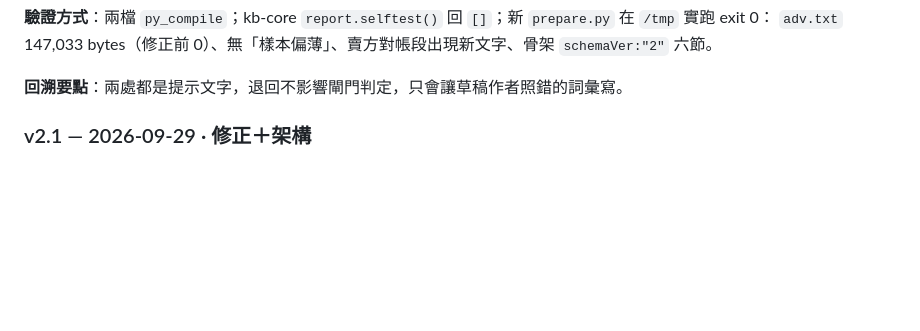
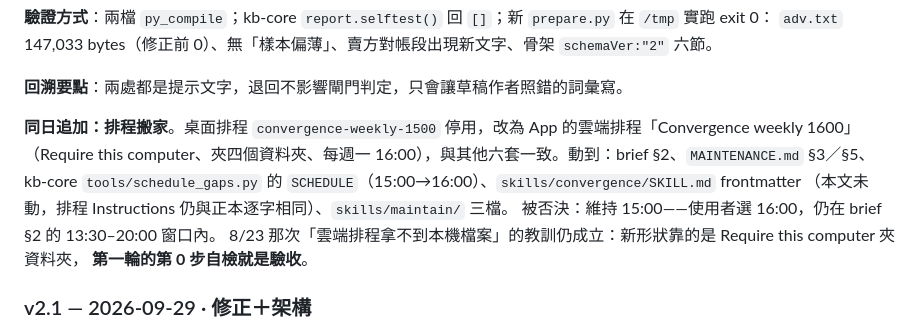
Before and after one commit to GunDamnBoy/convergence-weekly, a Markdown page: CHANGELOG.md, the part around the change. Rendered like a GitHub page; blank space fills up the shorter version.

```diff
--- a/CHANGELOG.md
+++ b/CHANGELOG.md
@@ -212,6 +212,14 @@ v2 把發布從本 repo 的 `publish.py` 搬到 kb-core。舊 `publish.py` 除
 `adv.txt` 147,033 bytes（修正前 0）、無「樣本偏薄」、賣方對帳段出現新文字、骨架 `schemaVer:"2"` 六節。
 
 **回溯要點**：兩處都是提示文字，退回不影響閘門判定，只會讓草稿作者照錯的詞彙寫。
+
+**同日追加：排程搬家**。桌面排程 `convergence-weekly-1500` 停用，改為 App 的雲端排程「Convergence weekly 1600」
+（Require this computer、夾四個資料夾、每週一 16:00），與其他六套一致。動到：brief §2、`MAINTENANCE.md` §3／§5、
+kb-core `tools/schedule_gaps.py` 的 `SCHEDULE`（15:00→16:00）、`skills/convergence/SKILL.md` frontmatter
+（本文未動，排程 Instructions 仍與正本逐字相同）、`skills/maintain/` 三檔。
+被否決：維持 15:00——使用者選 16:00，仍在 brief §2 的 13:30–20:00 窗口內。
+8/23 那次「雲端排程拿不到本機檔案」的教訓仍成立：新形狀靠的是 Require this computer 夾資料夾，
+**第一輪的第 0 步自檢就是驗收**。
 
 ### v2.1 — 2026-09-29 · 修正＋架構
 
```
Also changed, not shown: AGENT_BRIEF.md (+3 -2 lines), MAINTENANCE.md (+15 -5 lines).
